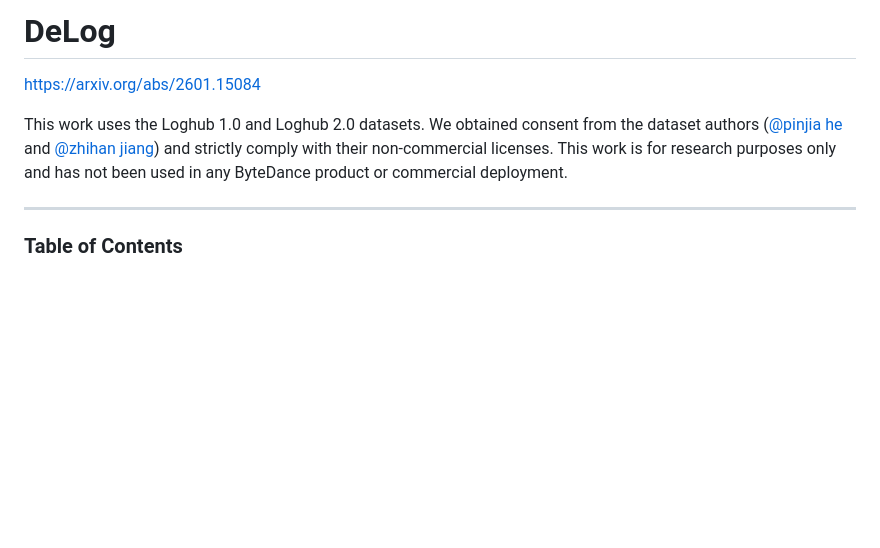
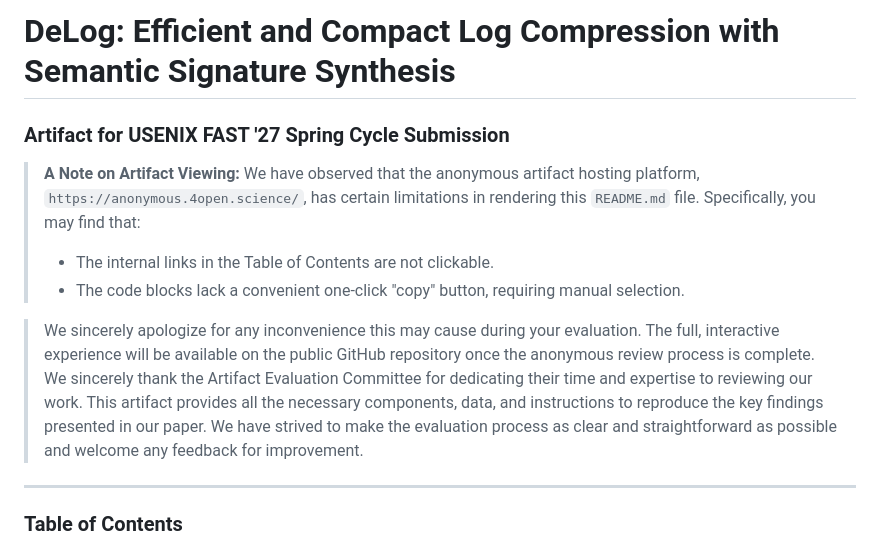
Before and after one commit to gaiusyu/Delog, a Markdown page: README.md, the part around the change. Drawn GitHub-style; blank space fills up the shorter version.

Commit message:
FAST27SPRING

```diff
--- a/README.md
+++ b/README.md
@@ -1,9 +1,12 @@
-# DeLog
+# DeLog: Efficient and Compact Log Compression with Semantic Signature Synthesis
+### Artifact for USENIX FAST '27 Spring Cycle Submission
 
-https://arxiv.org/abs/2601.15084
+> **A Note on Artifact Viewing:** We have observed that the anonymous artifact hosting platform, `https://anonymous.4open.science/`, has certain limitations in rendering this `README.md` file. Specifically, you may find that:
+> *   The internal links in the Table of Contents are not clickable.
+> *   The code blocks lack a convenient one-click "copy" button, requiring manual selection.
 
-This work uses the Loghub 1.0 and Loghub 2.0 datasets. We obtained consent from the dataset authors ([@pinjia he](mailto:hepinjia@cuhk.edu.cn) and [@zhihan jiang](mailto:zhjiang22@cse.cuhk.edu.hk)) and strictly comply with their non-commercial licenses. This work is for research purposes only and has not been used in any ByteDance product or commercial deployment.
-
+> We sincerely apologize for any inconvenience this may cause during your evaluation. The full, interactive experience will be available on the public GitHub repository once the anonymous review process is complete.
+We sincerely thank the Artifact Evaluation Committee for dedicating their time and expertise to reviewing our work. This artifact provides all the necessary components, data, and instructions to reproduce the key findings presented in our paper. We have strived to make the evaluation process as clear and straightforward as possible and welcome any feedback for improvement.
 ---
 
 ### Table of Contents
```
